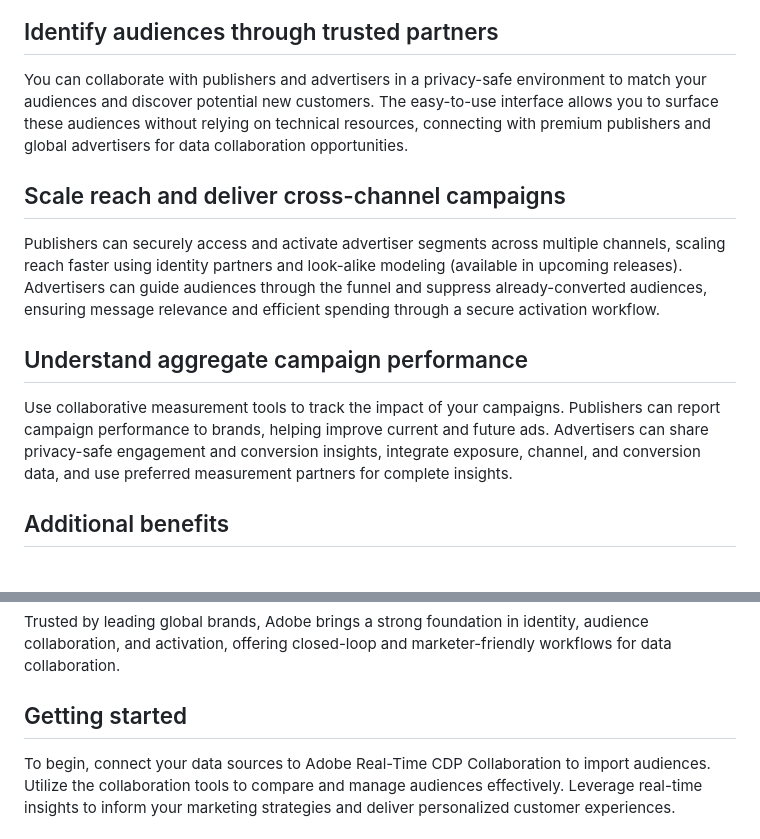
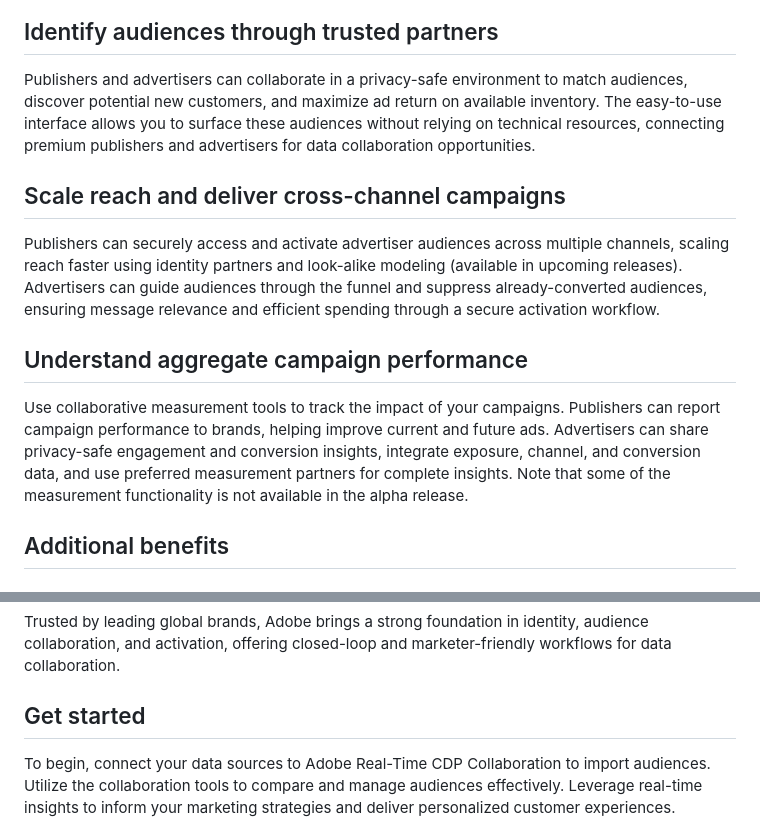
Before and after one commit to AdobeDocs/real-time-cdp-collaboration.en, a Markdown page: help/guide/home.md, 2 parts joined by grey strips. Drawn GitHub-style.

Commit message:
various updates across many pages

```diff
--- a/help/guide/home.md
+++ b/help/guide/home.md
@@ -19,15 +19,15 @@ With Adobe Real-Time Customer Data Platform (CDP) Collaboration, you can discove
 
 ## Identify audiences through trusted partners
 
-You can collaborate with publishers and advertisers in a privacy-safe environment to match your audiences and discover potential new customers. The easy-to-use interface allows you to surface these audiences without relying on technical resources, connecting with premium publishers and global advertisers for data collaboration opportunities.
+Publishers and advertisers can collaborate in a privacy-safe environment to match audiences, discover potential new customers, and maximize ad return on available inventory. The easy-to-use interface allows you to surface these audiences without relying on technical resources, connecting premium publishers and advertisers for data collaboration opportunities.
 
 ## Scale reach and deliver cross-channel campaigns
 
-Publishers can securely access and activate advertiser segments across multiple channels, scaling reach faster using identity partners and look-alike modeling (available in upcoming releases). Advertisers can guide audiences through the funnel and suppress already-converted audiences, ensuring message relevance and efficient spending through a secure activation workflow.
+Publishers can securely access and activate advertiser audiences across multiple channels, scaling reach faster using identity partners and look-alike modeling (available in upcoming releases). Advertisers can guide audiences through the funnel and suppress already-converted audiences, ensuring message relevance and efficient spending through a secure activation workflow.
 
 ## Understand aggregate campaign performance
 
-Use collaborative measurement tools to track the impact of your campaigns. Publishers can report campaign performance to brands, helping improve current and future ads. Advertisers can share privacy-safe engagement and conversion insights, integrate exposure, channel, and conversion data, and use preferred measurement partners for complete insights.
+Use collaborative measurement tools to track the impact of your campaigns. Publishers can report campaign performance to brands, helping improve current and future ads. Advertisers can share privacy-safe engagement and conversion insights, integrate exposure, channel, and conversion data, and use preferred measurement partners for complete insights. Note that some of the measurement functionality is not available in the alpha release.
 
 ## Additional benefits
 
@@ -43,7 +43,7 @@ Bring in audiences various sources such as from Real-Time CDP, data warehouse (a
 
 Trusted by leading global brands, Adobe brings a strong foundation in identity, audience collaboration, and activation, offering closed-loop and marketer-friendly workflows for data collaboration.
 
-## Getting started
+## Get started
 
 To begin, connect your data sources to Adobe Real-Time CDP Collaboration to import audiences. Utilize the collaboration tools to compare and manage audiences effectively. Leverage real-time insights to inform your marketing strategies and deliver personalized customer experiences.
 
```
Also changed, not shown: help/guide/end-to-end-workflow.md (+8 -6 lines), help/guide/use-cases-benefits.md (+3 -1 lines), help/assets/end-to-end-workflow/discover-share-measure.png (added), 3 other files.
